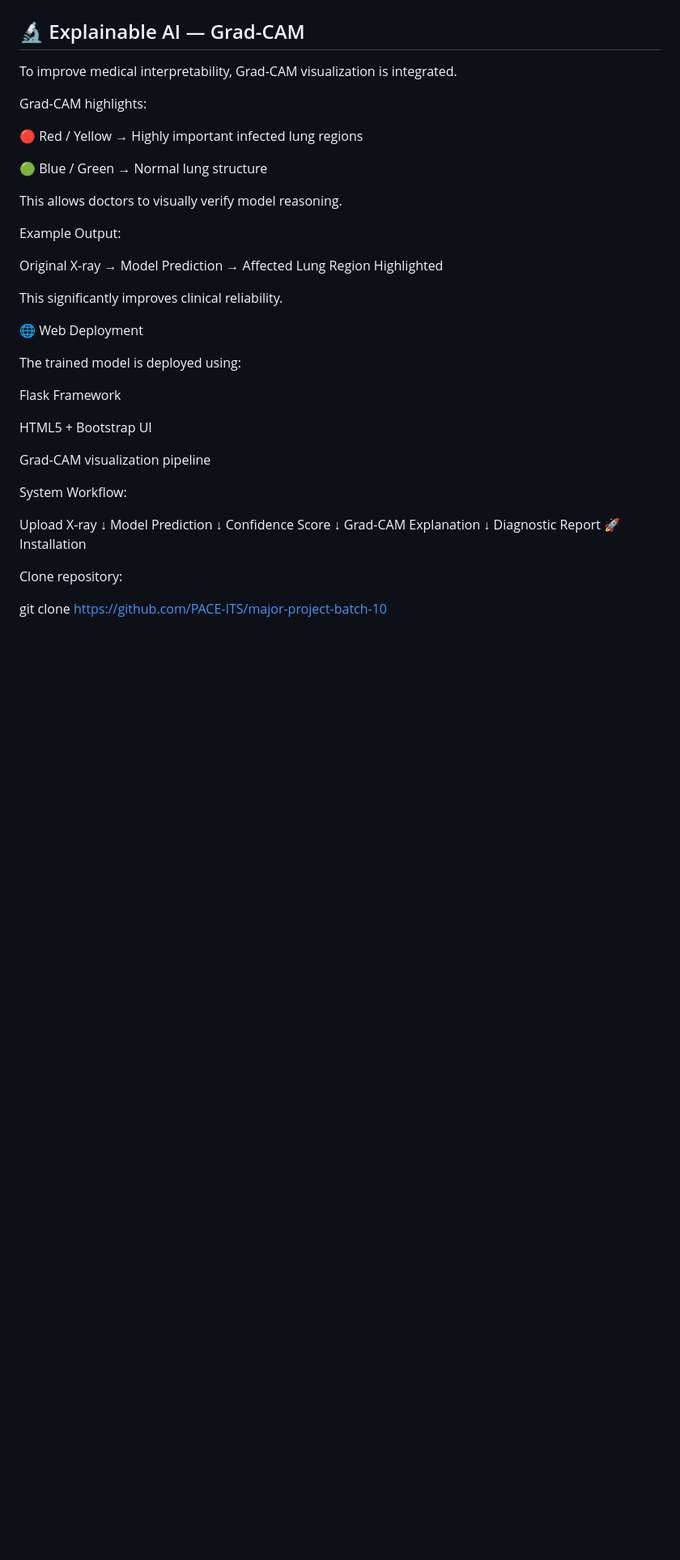
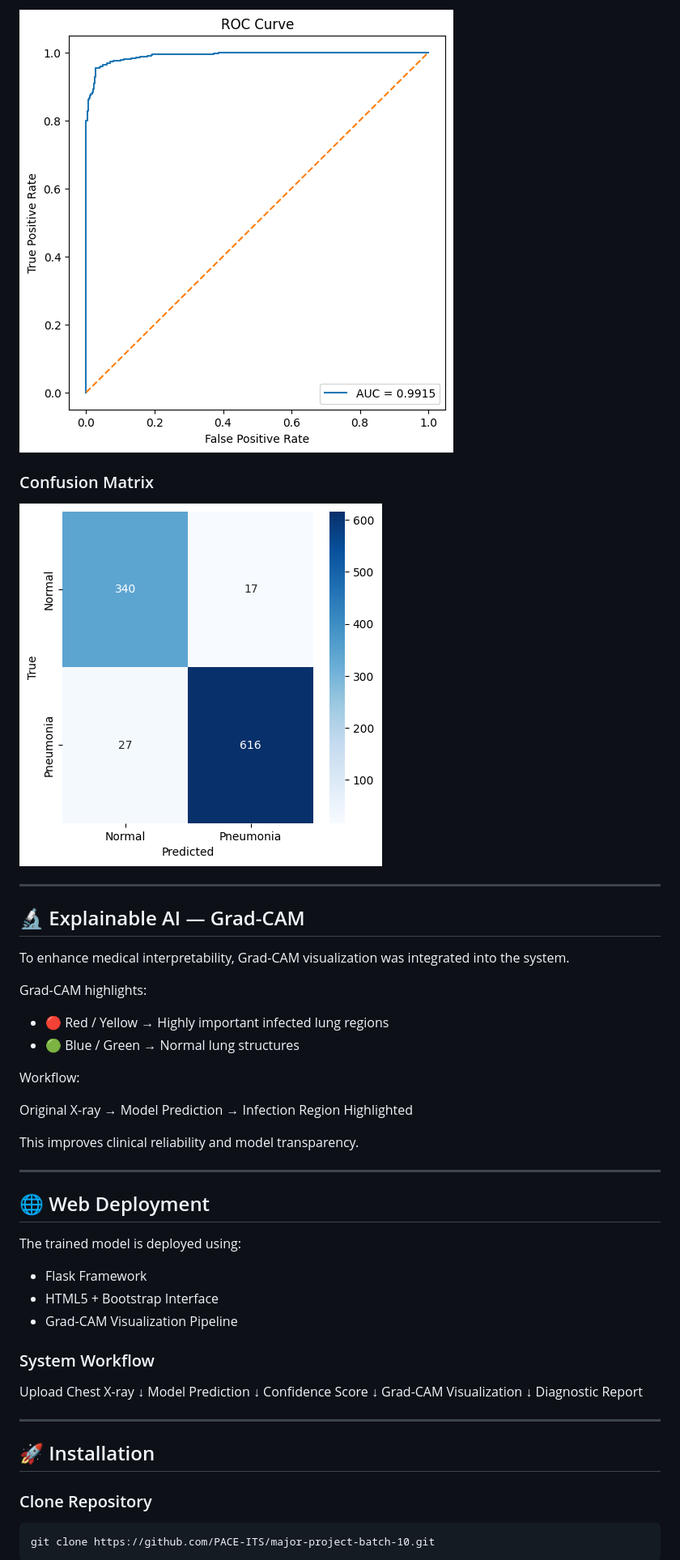
Before and after one commit to PACE-ITS/major-project-batch-10, a Markdown page: README.md, the part around one of its changes. Shown at 81% size. Drawn GitHub-style; blank space fills up the shorter version.

````diff
--- a/README.md
+++ b/README.md
@@ -76,49 +155,58 @@ The system was developed using TensorFlow and Keras in Google Colab with GPU sup
 
+![ROC Curve](./docs/roccurve.png)
 
+### Confusion Matrix
+
+![Confusion Matrix](./docs/cm.png)
+
+---
 
 ## 🔬 Explainable AI — Grad-CAM
 
-To improve medical interpretability, Grad-CAM visualization is integrated.
+To enhance medical interpretability, Grad-CAM visualization was integrated into the system.
 
 Grad-CAM highlights:
 
-🔴 Red / Yellow → Highly important infected lung regions
+* 🔴 Red / Yellow → Highly important infected lung regions
+* 🟢 Blue / Green → Normal lung structures
 
-🟢 Blue / Green → Normal lung structure
+Workflow:
 
-This allows doctors to visually verify model reasoning.
+Original X-ray
+→ Model Prediction
+→ Infection Region Highlighted
 
-Example Output:
+This improves clinical reliability and model transparency.
 
-Original X-ray → Model Prediction → Affected Lung Region Highlighted
+---
 
-This significantly improves clinical reliability.
-
-
-🌐 Web Deployment
+## 🌐 Web Deployment
 
 The trained model is deployed using:
 
-Flask Framework
+* Flask Framework
+* HTML5 + Bootstrap Interface
+* Grad-CAM Visualization Pipeline
 
-HTML5 + Bootstrap UI
+### System Workflow
 
-Grad-CAM visualization pipeline
+Upload Chest X-ray
+↓
+Model Prediction
+↓
+Confidence Score
+↓
+Grad-CAM Visualization
+↓
+Diagnostic Report
 
-System Workflow:
+---
 
-Upload X-ray
-      ↓
-Model Prediction
-      ↓
-Confidence Score
-      ↓
-Grad-CAM Explanation
-      ↓
-Diagnostic Report
-🚀 Installation
+## 🚀 Installation
 
-Clone repository:
+### Clone Repository
 
-git clone https://github.com/PACE-ITS/major-project-batch-10
+```
+git clone https://github.com/PACE-ITS/major-project-batch-10.git
+```
 
````
Also changed, not shown: other parts of README.md (+150 -57 lines).
